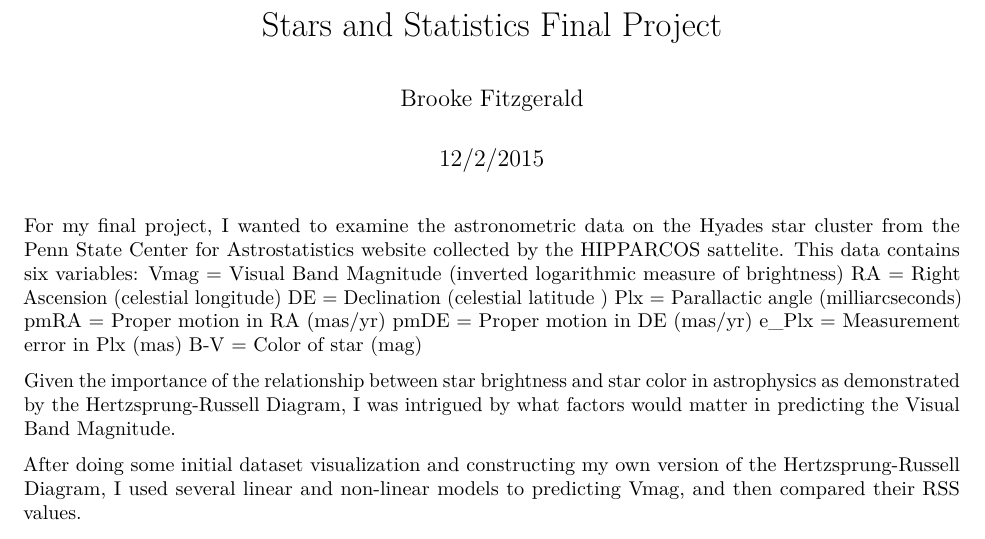
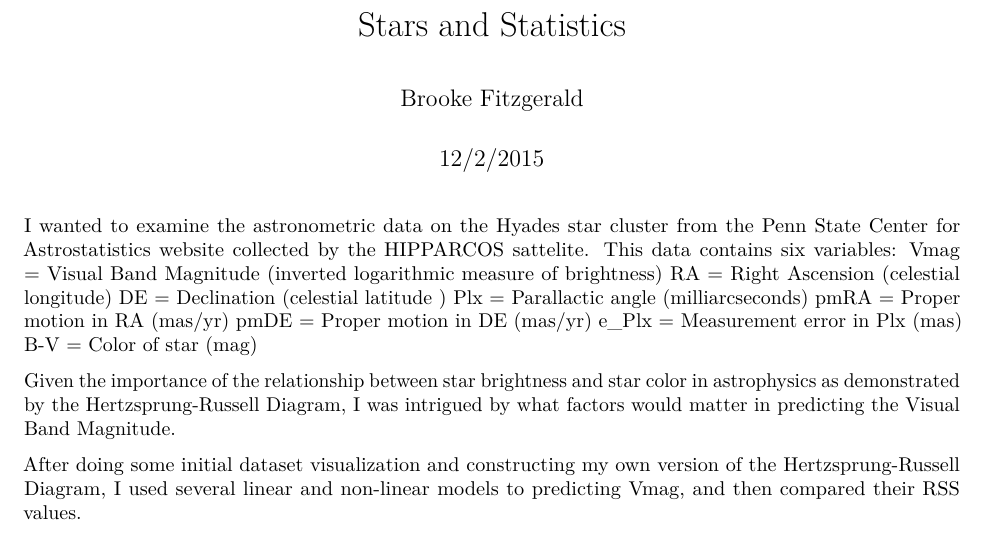
Before and after one commit to brookefitzgerald/stars_and_statistics, an R Markdown document (stars_and_statistics.Rmd): part of page 1 of 11, cut so that both start at the same text. Rendered offline with R 4.5, knitr and Pandoc, then LaTeX, with nearby package versions; some code elsewhere in the file could not run offline.

Commit message:
Renamed file

```diff
--- a/Fitzgerald_Final_Project.Rmd
+++ b/stars_and_statistics.Rmd
@@ -1,10 +1,10 @@
 ---
-title: "Stars and Statistics Final Project"
+title: "Stars and Statistics"
 author: "Brooke Fitzgerald"
 date: "12/2/2015"
 output: pdf_document
 ---
-For my final project, I wanted to examine the astronometric data on the Hyades star cluster from the Penn State Center for Astrostatistics website collected by the HIPPARCOS sattelite. This data contains six variables:
+I wanted to examine the astronometric data on the Hyades star cluster from the Penn State Center for Astrostatistics website collected by the HIPPARCOS sattelite. This data contains six variables:
 Vmag  =  Visual Band Magnitude (inverted logarithmic measure of brightness)
 RA    =  Right Ascension (celestial longitude)
 DE    =  Declination (celestial latitude )
```
